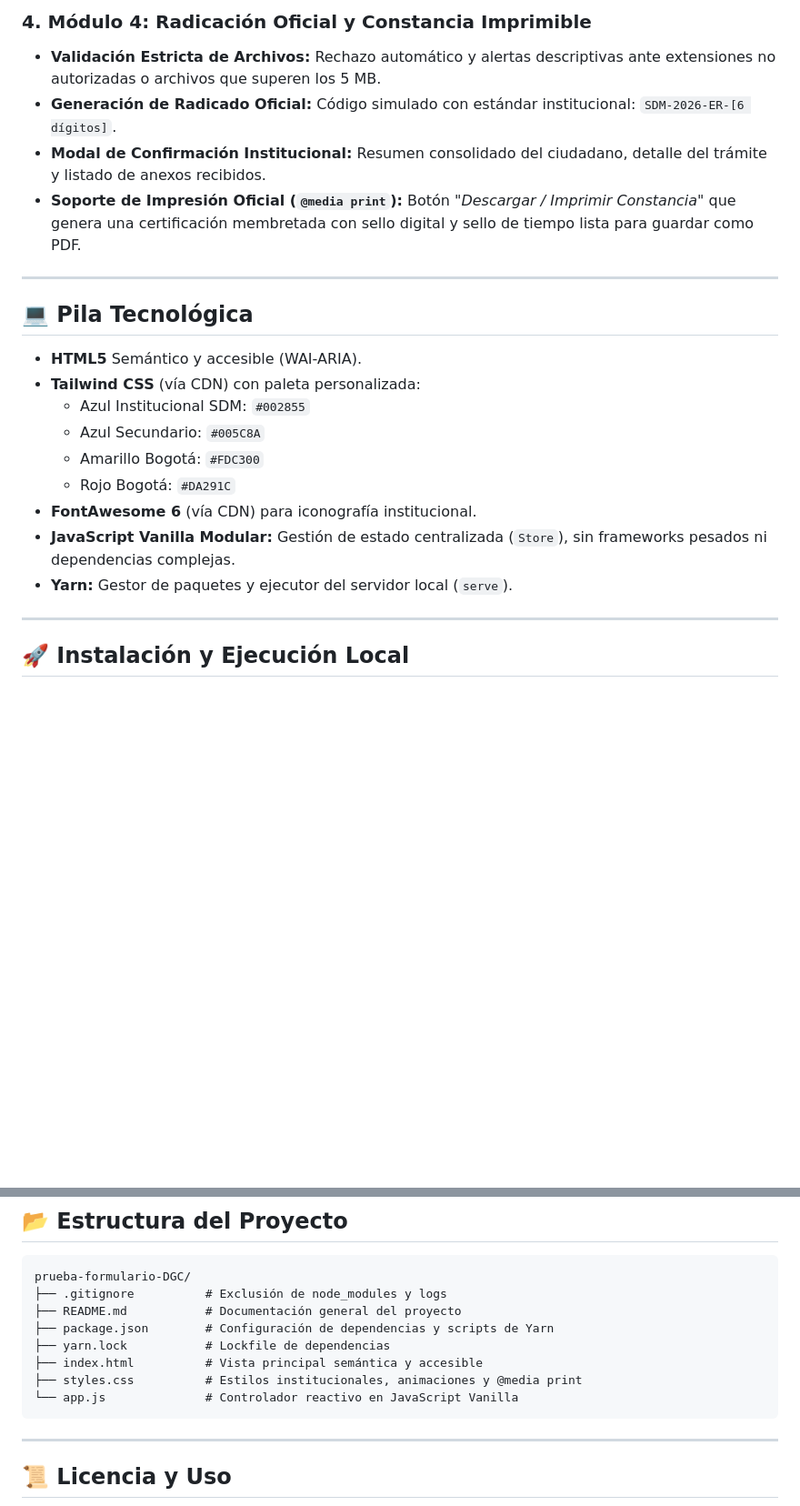
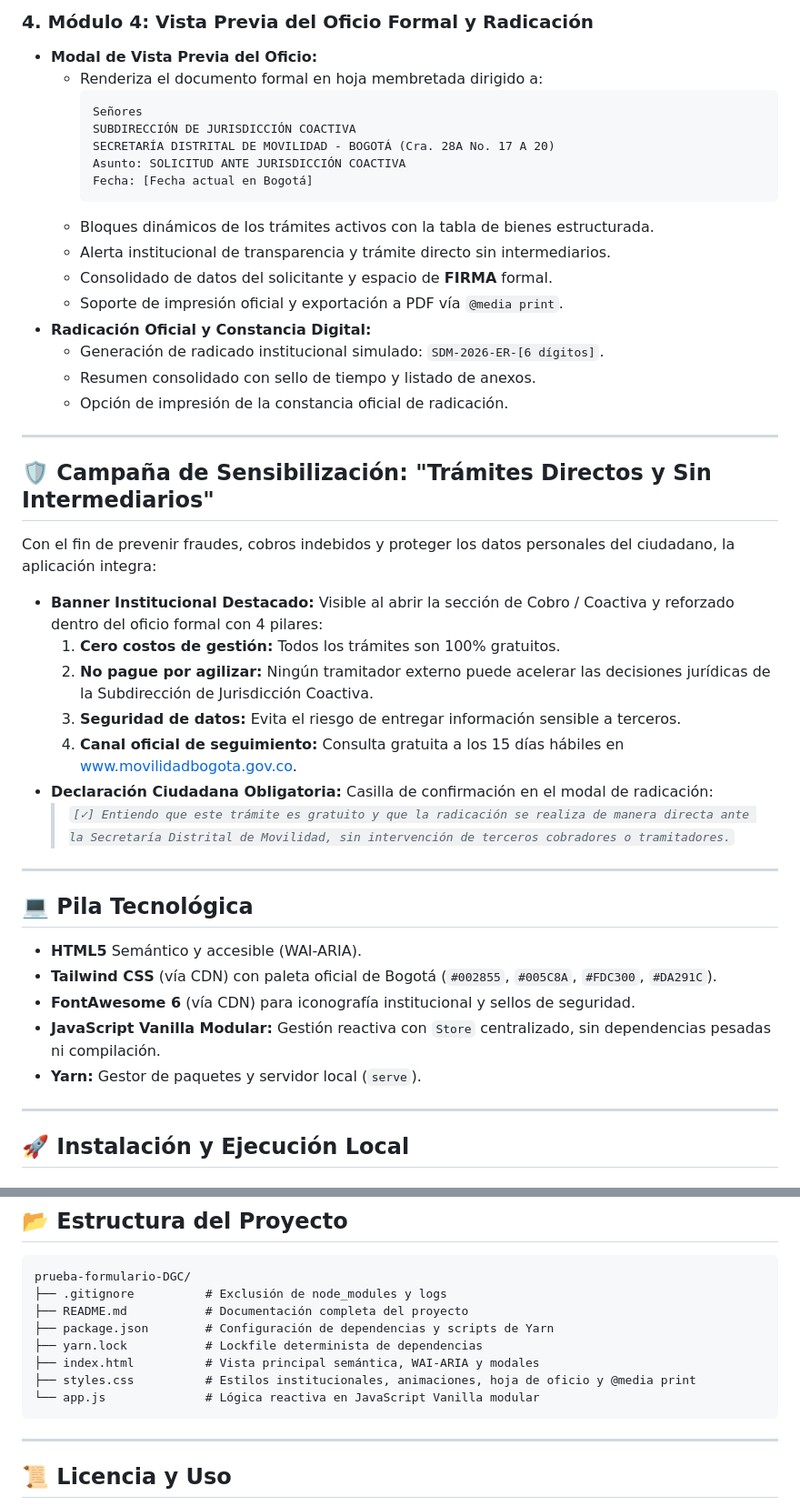
Before and after one commit to HerreraA/prueba-formulario-DGC, a Markdown page: README.md, 2 parts joined by grey strips. Shown at 91% size. GitHub-like rendering; blank space fills up the shorter version.

````diff
--- a/README.md
+++ b/README.md
@@ -38,23 +43,45 @@ Diseñado con una estética institucional moderna, limpia y responsiva que adopt
 
-### 4. Módulo 4: Radicación Oficial y Constancia Imprimible
-- **Validación Estricta de Archivos:** Rechazo automático y alertas descriptivas ante extensiones no autorizadas o archivos que superen los 5 MB.
-- **Generación de Radicado Oficial:** Código simulado con estándar institucional: `SDM-2026-ER-[6 dígitos]`.
-- **Modal de Confirmación Institucional:** Resumen consolidado del ciudadano, detalle del trámite y listado de anexos recibidos.
-- **Soporte de Impresión Oficial (`@media print`):** Botón *"Descargar / Imprimir Constancia"* que genera una certificación membretada con sello digital y sello de tiempo lista para guardar como PDF.
+### 4. Módulo 4: Vista Previa del Oficio Formal y Radicación
+- **Modal de Vista Previa del Oficio:**
+  - Renderiza el documento formal en hoja membretada dirigido a:
+    ```text
+    Señores
+    SUBDIRECCIÓN DE JURISDICCIÓN COACTIVA
+    SECRETARÍA DISTRITAL DE MOVILIDAD - BOGOTÁ (Cra. 28A No. 17 A 20)
+    Asunto: SOLICITUD ANTE JURISDICCIÓN COACTIVA
+    Fecha: [Fecha actual en Bogotá]
+    ```
+  - Bloques dinámicos de los trámites activos con la tabla de bienes estructurada.
+  - Alerta institucional de transparencia y trámite directo sin intermediarios.
+  - Consolidado de datos del solicitante y espacio de **FIRMA** formal.
+  - Soporte de impresión oficial y exportación a PDF vía `@media print`.
+- **Radicación Oficial y Constancia Digital:**
+  - Generación de radicado institucional simulado: `SDM-2026-ER-[6 dígitos]`.
+  - Resumen consolidado con sello de tiempo y listado de anexos.
+  - Opción de impresión de la constancia oficial de radicación.
+
+---
+
+## 🛡️ Campaña de Sensibilización: "Trámites Directos y Sin Intermediarios"
+
+Con el fin de prevenir fraudes, cobros indebidos y proteger los datos personales del ciudadano, la aplicación integra:
+- **Banner Institucional Destacado:** Visible al abrir la sección de Cobro / Coactiva y reforzado dentro del oficio formal con 4 pilares:
+  1. **Cero costos de gestión:** Todos los trámites son 100% gratuitos.
+  2. **No pague por agilizar:** Ningún tramitador externo puede acelerar las decisiones jurídicas de la Subdirección de Jurisdicción Coactiva.
+  3. **Seguridad de datos:** Evita el riesgo de entregar información sensible a terceros.
+  4. **Canal oficial de seguimiento:** Consulta gratuita a los 15 días hábiles en www.movilidadbogota.gov.co.
+- **Declaración Ciudadana Obligatoria:** Casilla de confirmación en el modal de radicación:
+  > *`[✓] Entiendo que este trámite es gratuito y que la radicación se realiza de manera directa ante la Secretaría Distrital de Movilidad, sin intervención de terceros cobradores o tramitadores.`*
 
 ---
 
 ## 💻 Pila Tecnológica
 
 - **HTML5** Semántico y accesible (WAI-ARIA).
-- **Tailwind CSS** (vía CDN) con paleta personalizada:
-  - Azul Institucional SDM: `#002855`
-  - Azul Secundario: `#005C8A`
-  - Amarillo Bogotá: `#FDC300`
-  - Rojo Bogotá: `#DA291C`
-- **FontAwesome 6** (vía CDN) para iconografía institucional.
-- **JavaScript Vanilla Modular:** Gestión de estado centralizada (`Store`), sin frameworks pesados ni dependencias complejas.
-- **Yarn:** Gestor de paquetes y ejecutor del servidor local (`serve`).
+- **Tailwind CSS** (vía CDN) con paleta oficial de Bogotá (`#002855`, `#005C8A`, `#FDC300`, `#DA291C`).
+- **FontAwesome 6** (vía CDN) para iconografía institucional y sellos de seguridad.
+- **JavaScript Vanilla Modular:** Gestión reactiva con `Store` centralizado, sin dependencias pesadas ni compilación.
+- **Yarn:** Gestor de paquetes y servidor local (`serve`).
 
 ---
 
@@ -94,12 +121,12 @@ Diseñado con una estética institucional moderna, limpia y responsiva que adopt
 ```text
 prueba-formulario-DGC/
 ├── .gitignore          # Exclusión de node_modules y logs
-├── README.md           # Documentación general del proyecto
+├── README.md           # Documentación completa del proyecto
 ├── package.json        # Configuración de dependencias y scripts de Yarn
-├── yarn.lock           # Lockfile de dependencias
-├── index.html          # Vista principal semántica y accesible
-├── styles.css          # Estilos institucionales, animaciones y @media print
-└── app.js              # Controlador reactivo en JavaScript Vanilla
+├── yarn.lock           # Lockfile determinista de dependencias
+├── index.html          # Vista principal semántica, WAI-ARIA y modales
+├── styles.css          # Estilos institucionales, animaciones, hoja de oficio y @media print
+└── app.js              # Lógica reactiva en JavaScript Vanilla modular
 ```
 
 ---
````
Also changed, not shown: other parts of README.md (+29 -24 lines).
